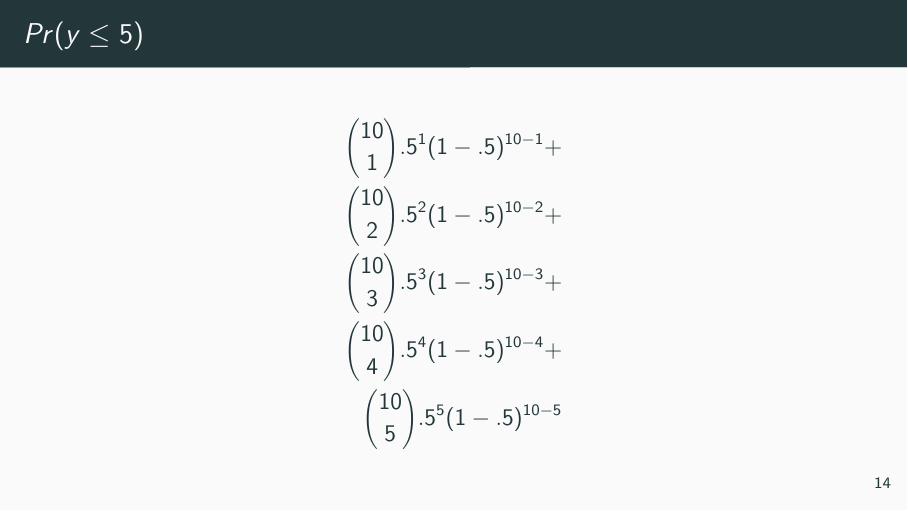
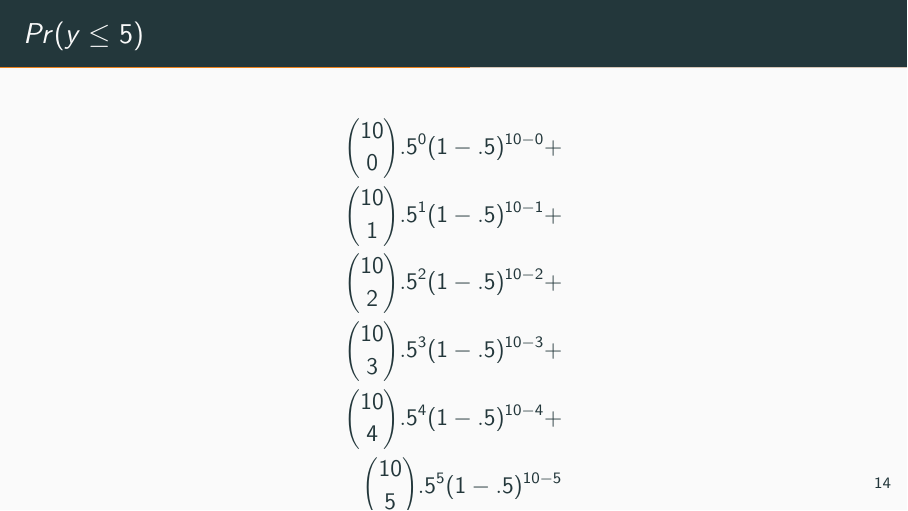
Before and after one commit to jabranham/math-camp, an R Markdown document (slides/5-probability.Rmd): page 53 of 111. Rendered offline with R 4.5, knitr and Pandoc, then LaTeX, with nearby package versions.

Commit message:
Fix typo

```diff
--- a/slides/5-probability.Rmd
+++ b/slides/5-probability.Rmd
@@ -118,6 +118,7 @@ $$
 ### $Pr(y\leq 5)$
 $$
 \begin{split}
+{10 \choose 0} .5^0 (1-.5)^{10-0} + \\
 {10 \choose 1} .5^1 (1-.5)^{10-1} + \\
 {10 \choose 2} .5^2 (1-.5)^{10-2} + \\
 {10 \choose 3} .5^3 (1-.5)^{10-3} + \\
```
